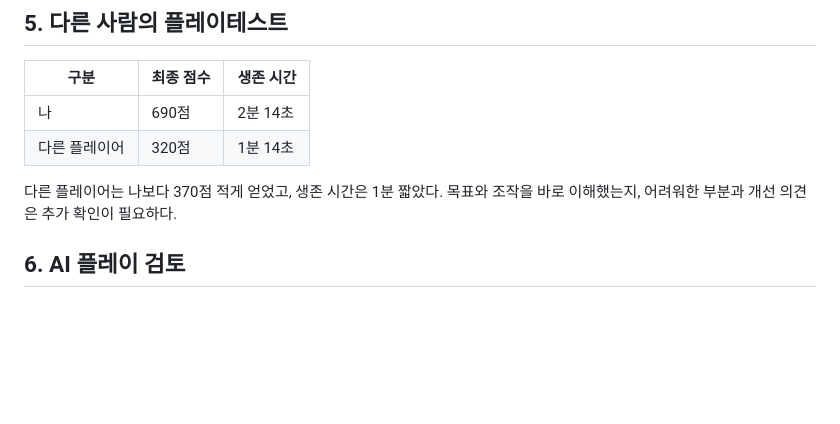
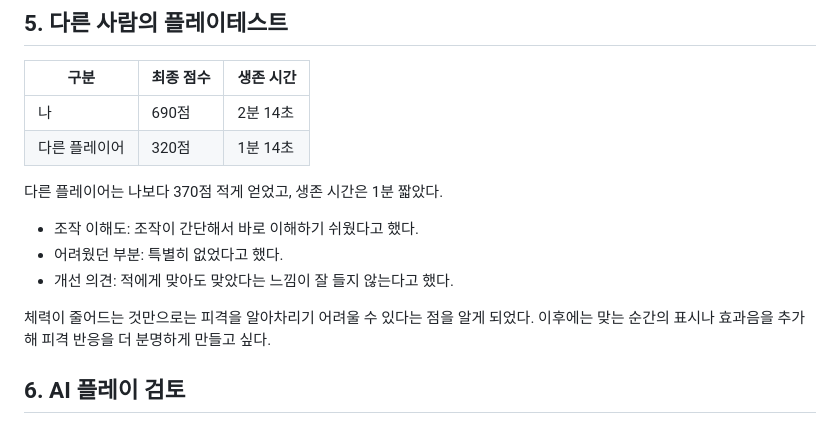
Before and after one commit to Hwageu/my-game, a Markdown page: 회고.md, the part around the change. Drawn GitHub-style; blank space fills up the shorter version.

```diff
--- a/회고.md
+++ b/회고.md
@@ -57,7 +57,11 @@ function checkCollision(a, b) {
 | 다른 플레이어 | 320점 | 1분 14초 |
 
 다른 플레이어는 나보다 370점 적게 얻었고, 생존 시간은 1분 짧았다.
-목표와 조작을 바로 이해했는지, 어려워한 부분과 개선 의견은 추가 확인이 필요하다.
+- 조작 이해도: 조작이 간단해서 바로 이해하기 쉬웠다고 했다.
+- 어려웠던 부분: 특별히 없었다고 했다.
+- 개선 의견: 적에게 맞아도 맞았다는 느낌이 잘 들지 않는다고 했다.
+
+체력이 줄어드는 것만으로는 피격을 알아차리기 어려울 수 있다는 점을 알게 되었다. 이후에는 맞는 순간의 표시나 효과음을 추가해 피격 반응을 더 분명하게 만들고 싶다.
 
 ## 6. AI 플레이 검토
 
```
Also changed, not shown: README.md (+2 -2 lines).
